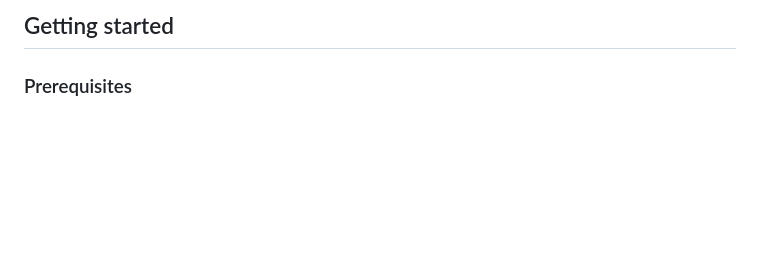
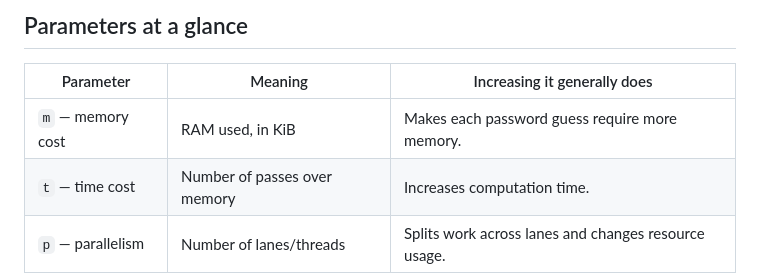
Before and after one commit to aaryas147/Argon2i, a Markdown page: README.md, the part around one of its changes. GitHub-like rendering; blank space fills up the shorter version.

````diff
--- a/README.md
+++ b/README.md
@@ -51,6 +65,10 @@ Argon2i/
 ```
 
-## Getting started
+## Parameters at a glance
 
-### Prerequisites
+| Parameter | Meaning | Increasing it generally does |
+| --- | --- | --- |
+| `m` — memory cost | RAM used, in KiB | Makes each password guess require more memory. |
+| `t` — time cost | Number of passes over memory | Increases computation time. |
+| `p` — parallelism | Number of lanes/threads | Splits work across lanes and changes resource usage. |
 
````
Also changed, not shown: other parts of README.md (+156 -79 lines).
